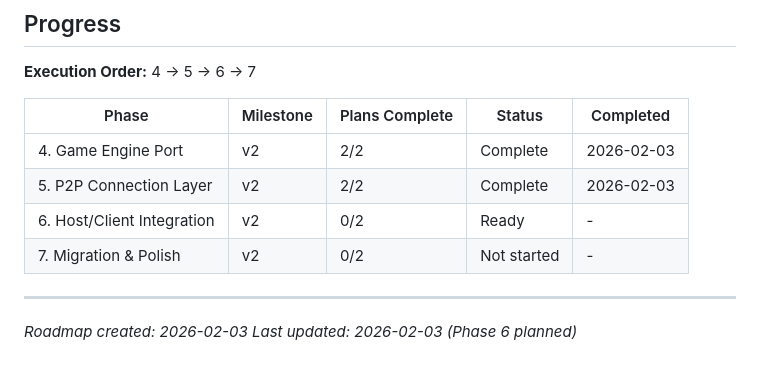
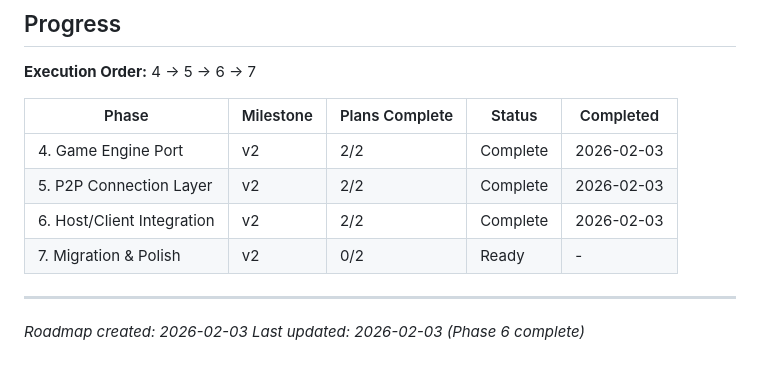
Before and after one commit to JulianLeviston/snaker-elm, a Markdown page: .planning/ROADMAP.md, the part around one of its changes. Rendered like a GitHub page.

Commit message:
docs(06): complete Host/Client Integration phase
Co-Authored-By: Claude Opus 4.5 <noreply@anthropic.com>

```diff
--- a/.planning/ROADMAP.md
+++ b/.planning/ROADMAP.md
@@ -92,9 +92,9 @@ Plans:
 |-------|-----------|----------------|--------|-----------|
 | 4. Game Engine Port | v2 | 2/2 | Complete | 2026-02-03 |
 | 5. P2P Connection Layer | v2 | 2/2 | Complete | 2026-02-03 |
-| 6. Host/Client Integration | v2 | 0/2 | Ready | - |
-| 7. Migration & Polish | v2 | 0/2 | Not started | - |
+| 6. Host/Client Integration | v2 | 2/2 | Complete | 2026-02-03 |
+| 7. Migration & Polish | v2 | 0/2 | Ready | - |
 
 ---
 *Roadmap created: 2026-02-03*
-*Last updated: 2026-02-03 (Phase 6 planned)*
+*Last updated: 2026-02-03 (Phase 6 complete)*
```
Also changed, not shown: other parts of .planning/ROADMAP.md (+3 -3 lines), .planning/REQUIREMENTS.md (+12 -12 lines), 1 other file.
